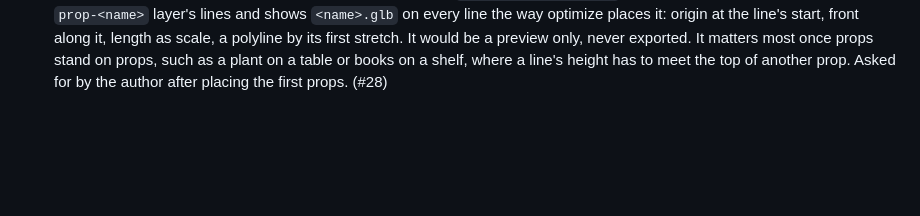
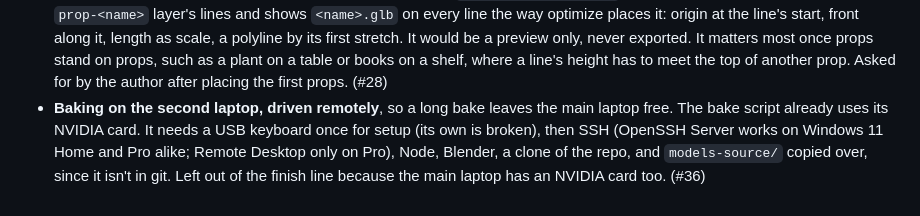
Before and after one commit to futureradius/walkthroughlab, a Markdown page: docs/ideas.md, the part around the change. GitHub-like rendering; blank space fills up the shorter version.

```diff
--- a/docs/ideas.md
+++ b/docs/ideas.md
@@ -248,3 +248,10 @@ component. (#8)
   It matters most once props stand on props, such as a plant on a table or
   books on a shelf, where a line's height has to meet the top of another
   prop. Asked for by the author after placing the first props. (#28)
+- **Baking on the second laptop, driven remotely**, so a long bake leaves the
+  main laptop free. The bake script already uses its NVIDIA card. It needs a
+  USB keyboard once for setup (its own is broken), then SSH (OpenSSH Server
+  works on Windows 11 Home and Pro alike; Remote Desktop only on Pro), Node,
+  Blender, a clone of the repo, and `models-source/` copied over, since it
+  isn't in git. Left out of the finish line because the main laptop has an
+  NVIDIA card too. (#36)
```
Also changed, not shown: docs/plan.md (+9 -7 lines).
